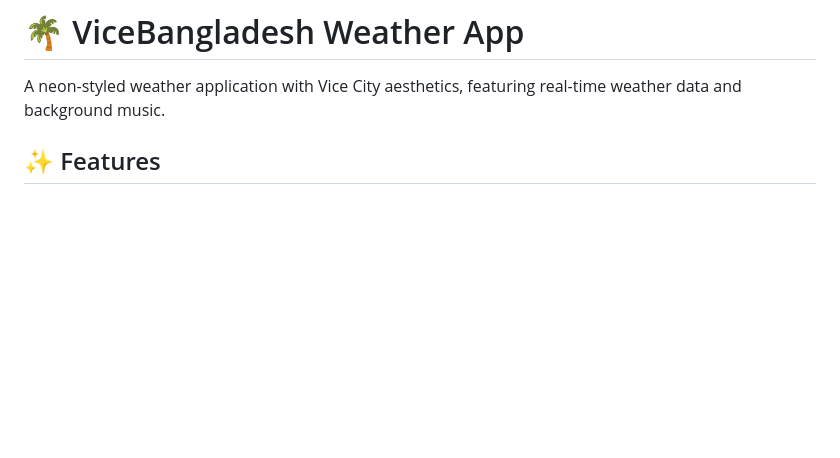
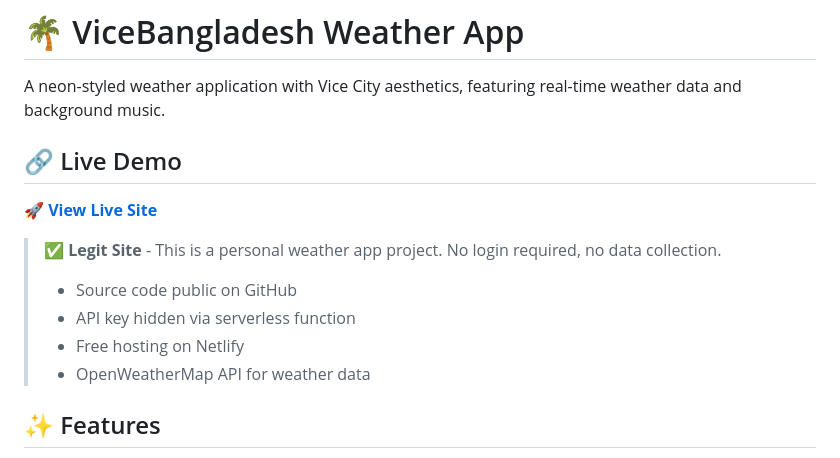
Before and after one commit to fatin-ilham/vcweatherapp, a Markdown page: README.md, the part around the change. GitHub-like rendering; blank space fills up the shorter version.

Commit message:
Add live demo link to README

```diff
--- a/README.md
+++ b/README.md
@@ -1,6 +1,16 @@
 # 🌴 ViceBangladesh Weather App
 
 A neon-styled weather application with Vice City aesthetics, featuring real-time weather data and background music.
+
+## 🔗 Live Demo
+
+**[🚀 View Live Site](https://fatin-ilham-vcweatherapp.netlify.app)**
+
+> ✅ **Legit Site** - This is a personal weather app project. No login required, no data collection.
+> - Source code public on GitHub
+> - API key hidden via serverless function
+> - Free hosting on Netlify
+> - OpenWeatherMap API for weather data
 
 ## ✨ Features
 
```
